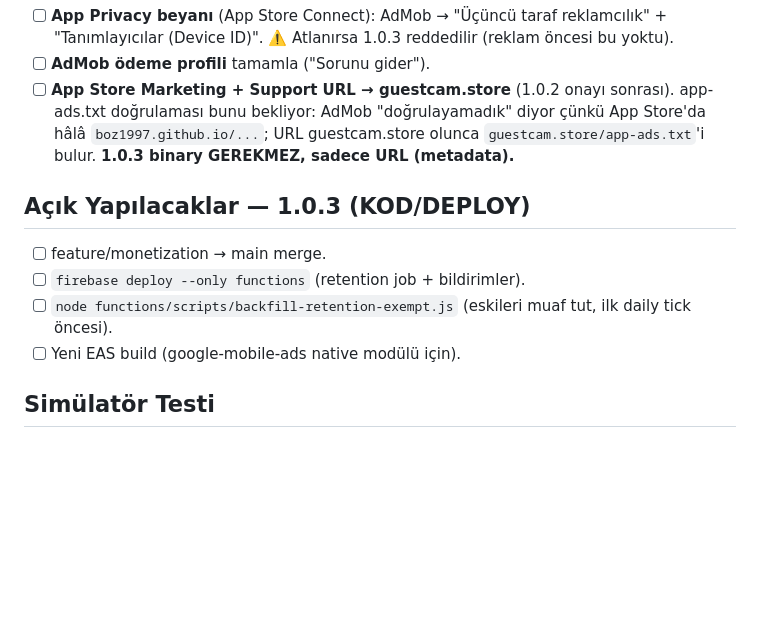
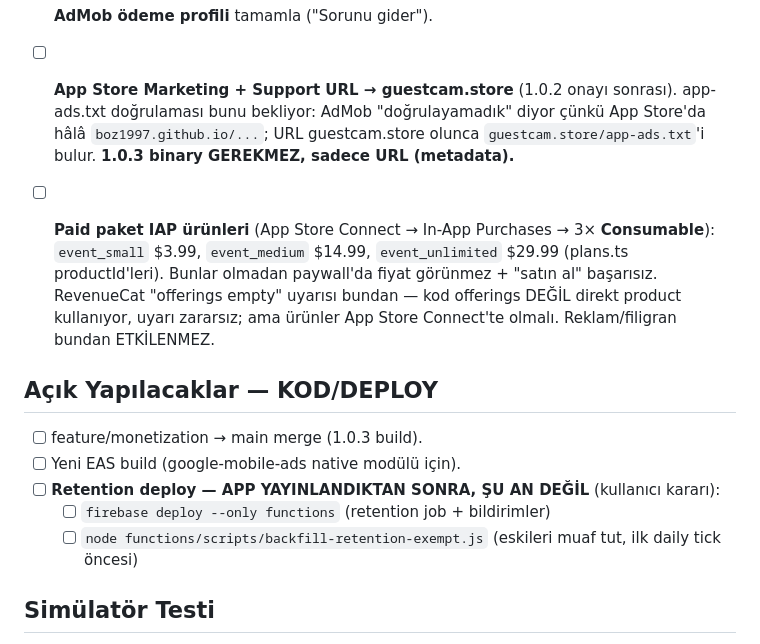
Before and after one commit to boz1997/EverybodyTakes, a Markdown page: MONETIZATION_PLAN.md, the part around the change. Rendered like a GitHub page; blank space fills up the shorter version.

Commit message:
Record IAP-product prerequisite and defer retention deploy to post-launch
Co-Authored-By: Claude Opus 4.8 <noreply@anthropic.com>

```diff
--- a/MONETIZATION_PLAN.md
+++ b/MONETIZATION_PLAN.md
@@ -76,11 +76,14 @@ Branch: `feature/monetization` · main'den izole, test sonrası merge edilir.
 - [ ] **AdMob ödeme profili** tamamla ("Sorunu gider").
 - [ ] **App Store Marketing + Support URL → guestcam.store** (1.0.2 onayı sonrası). app-ads.txt doğrulaması bunu bekliyor: AdMob "doğrulayamadık" diyor çünkü App Store'da hâlâ `boz1997.github.io/...`; URL guestcam.store olunca `guestcam.store/app-ads.txt`'i bulur. **1.0.3 binary GEREKMEZ, sadece URL (metadata).**
 
-## Açık Yapılacaklar — 1.0.3 (KOD/DEPLOY)
-- [ ] feature/monetization → main merge.
-- [ ] `firebase deploy --only functions` (retention job + bildirimler).
-- [ ] `node functions/scripts/backfill-retention-exempt.js` (eskileri muaf tut, ilk daily tick öncesi).
+- [ ] **Paid paket IAP ürünleri** (App Store Connect → In-App Purchases → 3× **Consumable**): `event_small` $3.99, `event_medium` $14.99, `event_unlimited` $29.99 (plans.ts productId'leri). Bunlar olmadan paywall'da fiyat görünmez + "satın al" başarısız. RevenueCat "offerings empty" uyarısı bundan — kod offerings DEĞİL direkt product kullanıyor, uyarı zararsız; ama ürünler App Store Connect'te olmalı. Reklam/filigran bundan ETKİLENMEZ.
+
+## Açık Yapılacaklar — KOD/DEPLOY
+- [ ] feature/monetization → main merge (1.0.3 build).
 - [ ] Yeni EAS build (google-mobile-ads native modülü için).
+- [ ] **Retention deploy — APP YAYINLANDIKTAN SONRA, ŞU AN DEĞİL** (kullanıcı kararı):
+  - [ ] `firebase deploy --only functions` (retention job + bildirimler)
+  - [ ] `node functions/scripts/backfill-retention-exempt.js` (eskileri muaf tut, ilk daily tick öncesi)
 
 ## Simülatör Testi
 - **Expo Go YETMEZ** — `google-mobile-ads` + `view-shot` native; Expo Go'da graceful degrade (reklam + indirme-filigranı görünmez, crash yok; sadece galeri overlay'i çıkar).
```
